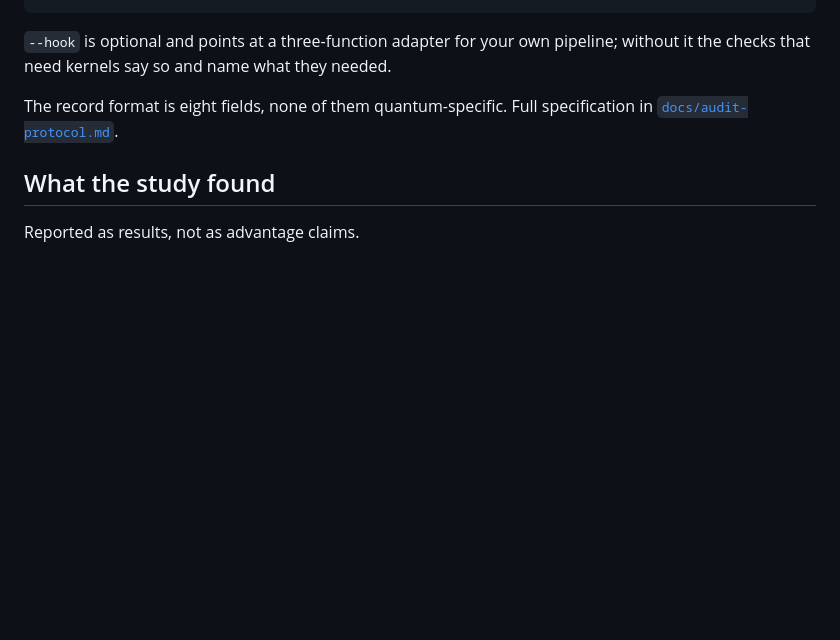
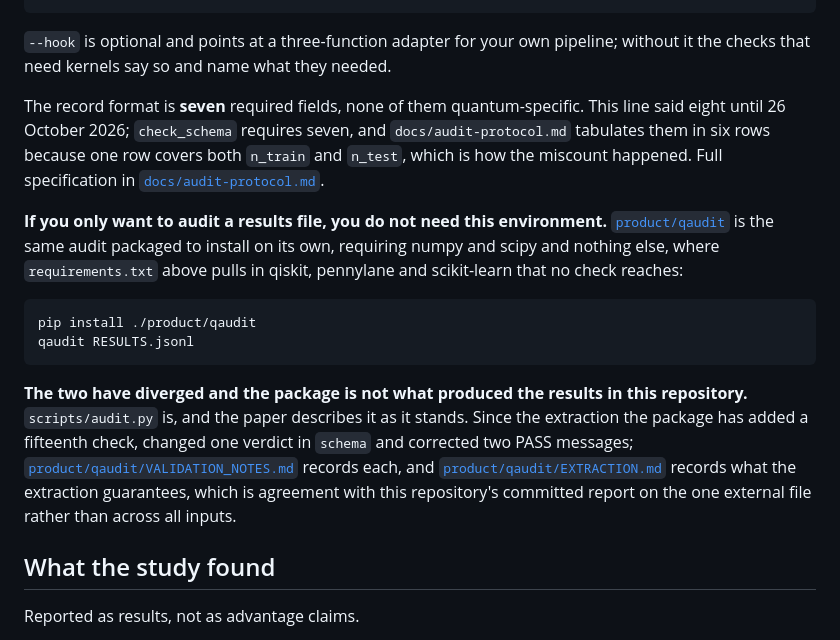
Before and after one commit to jnchowdary/qml-benchmark-lab, a Markdown page: README.md, the part around the change. Drawn GitHub-style; blank space fills up the shorter version.

Commit message:
Correct the required-field count, and point at the package from the README
Two findings from checking what this repository says about the audit now that an
installable copy of it lives here.

The README said the record format is eight fields. check_schema requires seven:
method, seed, n_train, n_test, test_base_rate, test_average_precision,
test_roc_auc. docs/audit-protocol.md tabulates them in six rows, because one row
covers both n_train and n_test, which is the likely route from six rows to a
written eight. The line now says seven and records the cause, so the next person
counting rows does not repeat it.

The second is an omission rather than a falsehood, and it was material to
installation and usage. The README's only route to auditing a results file was
`pip install -r requirements.txt` plus a PYTHONPATH invocation, which installs
qiskit, pennylane and scikit-learn that no check reaches, while product/qaudit
installs on numpy and scipy alone and was undiscoverable from this file. It is
now named, with the one-line install.

It is named together with the thing a reader must not conclude from it: the two
have diverged and the package is NOT what produced the results in this
repository. scripts/audit.py is, and the paper describes it as it stands, so it
is untouched. Since the extraction the package has added a fifteenth check,
changed one verdict in schema and corrected two PASS messages, and the README
points at VALIDATION_NOTES.md for each and at EXTRACTION.md for what the
extraction guarantees, which is agreement with this repository's committed
report on the one external file and not across all inputs.

Checked and found clean: the research repository made no other reference to the
package, and neither docs/paper.md nor arxiv/paper_source.md mentions it or
states a check count, so no paper claim is contradicted and none is amended.

Author: Nagesh Kumar Jonnalagadda
Repository: https://github.com/jnchowdary/qml-benchmark-lab

````diff
--- a/README.md
+++ b/README.md
@@ -34,7 +34,16 @@ PYTHONPATH=src python scripts/audit.py RESULTS.jsonl \
 
 `--hook` is optional and points at a three-function adapter for your own pipeline; without it the checks that need kernels say so and name what they needed.
 
-The record format is eight fields, none of them quantum-specific. Full specification in [`docs/audit-protocol.md`](docs/audit-protocol.md).
+The record format is **seven** required fields, none of them quantum-specific. This line said eight until 26 October 2026; `check_schema` requires seven, and `docs/audit-protocol.md` tabulates them in six rows because one row covers both `n_train` and `n_test`, which is how the miscount happened. Full specification in [`docs/audit-protocol.md`](docs/audit-protocol.md).
+
+**If you only want to audit a results file, you do not need this environment.** [`product/qaudit`](product/qaudit) is the same audit packaged to install on its own, requiring numpy and scipy and nothing else, where `requirements.txt` above pulls in qiskit, pennylane and scikit-learn that no check reaches:
+
+```bash
+pip install ./product/qaudit
+qaudit RESULTS.jsonl
+```
+
+**The two have diverged and the package is not what produced the results in this repository.** `scripts/audit.py` is, and the paper describes it as it stands. Since the extraction the package has added a fifteenth check, changed one verdict in `schema` and corrected two PASS messages; [`product/qaudit/VALIDATION_NOTES.md`](product/qaudit/VALIDATION_NOTES.md) records each, and [`product/qaudit/EXTRACTION.md`](product/qaudit/EXTRACTION.md) records what the extraction guarantees, which is agreement with this repository's committed report on the one external file rather than across all inputs.
 
 ## What the study found
 
````
